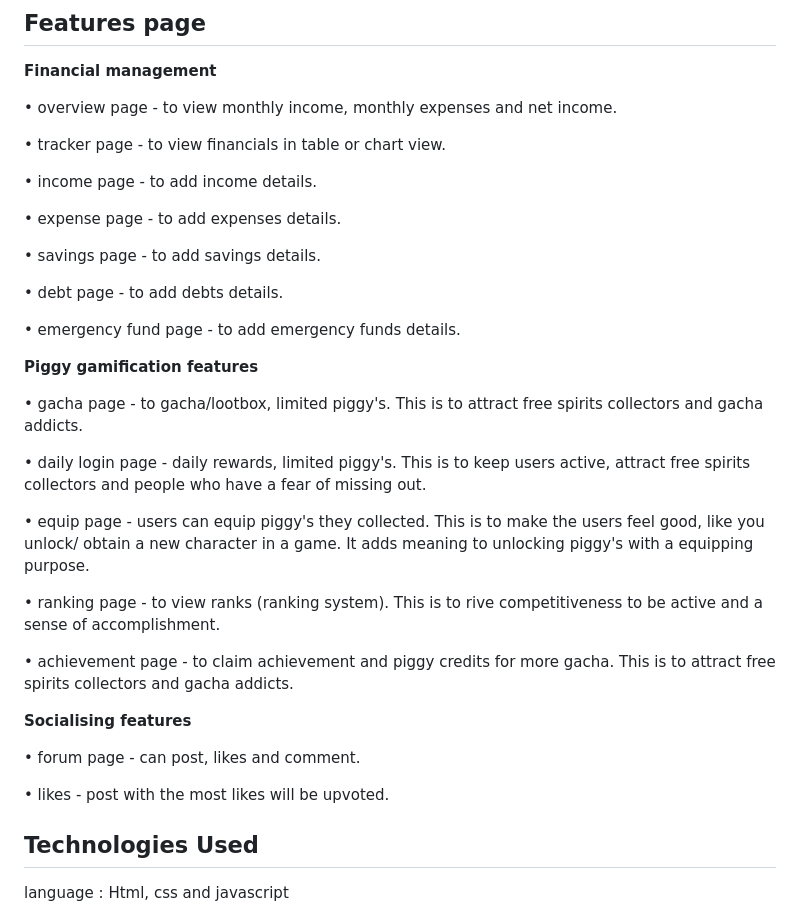
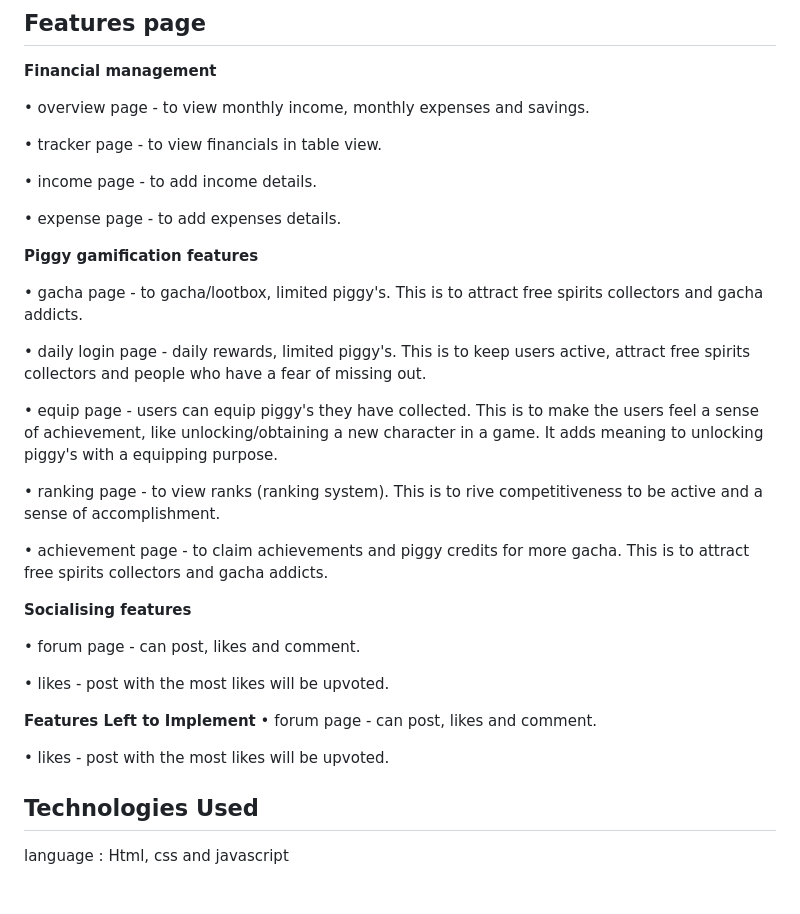
Before and after one commit to Leapify-Studios/Piggy-Vault, a Markdown page: README.md, the part around the change. GitHub-like rendering; blank space fills up the shorter version.

```diff
--- a/README.md
+++ b/README.md
@@ -149,22 +149,13 @@ gift icon - navigate daily login page for rewards.
 
 **Financial management**
 
-• overview page - to view monthly income, monthly expenses and net income.
+• overview page - to view monthly income, monthly expenses and savings.
 
-• tracker page - to view financials in table or chart view.
+• tracker page - to view financials in table view.
 
 • income page - to add income details.
 
 • expense page - to add expenses details.
-
-• savings page - to add savings details.
-
-• debt page  - to add debts details.
-
-
-• emergency fund page - to add emergency funds details.
-
-
 
 **Piggy gamification features**
 
@@ -172,11 +163,11 @@ gift icon - navigate daily login page for rewards.
 
 • daily login page - daily rewards, limited piggy's. This is to keep users  active, attract free spirits collectors and people who have a fear of missing out.
 
-• equip page - users can equip piggy's they collected. This is to make the users feel good, like you unlock/ obtain a new character in a game. It adds meaning to unlocking piggy's with a equipping purpose.
+• equip page - users can equip piggy's they have collected. This is to make the users feel a sense of achievement, like unlocking/obtaining a new character in a game. It adds meaning to unlocking piggy's with a equipping purpose.
 
 • ranking page - to view ranks (ranking system). This is to rive competitiveness to be active and a sense of accomplishment.
 
-• achievement page - to claim achievement and piggy credits for more gacha. This is to attract free spirits collectors and gacha addicts.
+• achievement page - to claim achievements and piggy credits for more gacha. This is to attract free spirits collectors and gacha addicts.
 
 **Socialising features**
 
@@ -184,7 +175,10 @@ gift icon - navigate daily login page for rewards.
 
 • likes - post with the most likes will be upvoted.
 
+**Features Left to Implement**
+• forum page - can post, likes and comment.
 
+• likes - post with the most likes will be upvoted.
 
 ## Technologies Used
 language : Html, css and javascript
```
